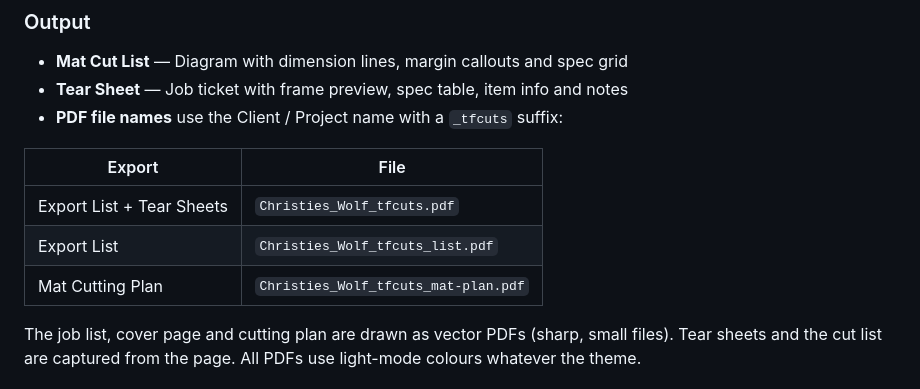
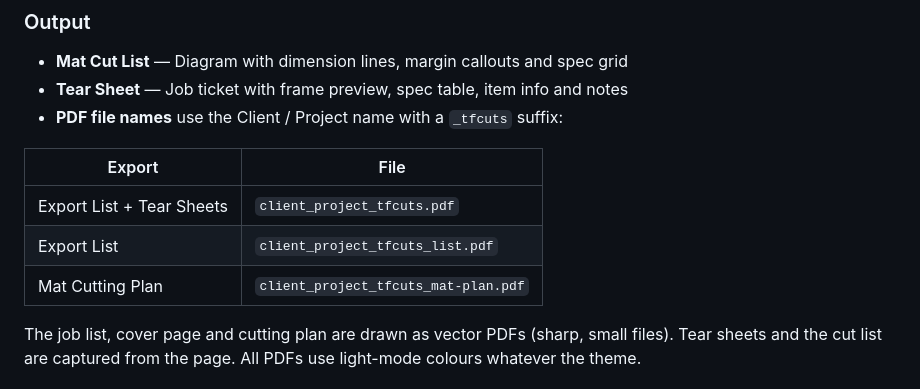
Before and after one commit to christophcunningham/totalframe, a Markdown page: README.md, the part around the change. Drawn GitHub-style.

```diff
--- a/README.md
+++ b/README.md
@@ -105,9 +105,9 @@ Open from the Job List. Boards (windows and backers) are grouped by mat colour a
 
 | Export | File |
 |---|---|
-| Export List + Tear Sheets | `Christies_Wolf_tfcuts.pdf` |
-| Export List | `Christies_Wolf_tfcuts_list.pdf` |
-| Mat Cutting Plan | `Christies_Wolf_tfcuts_mat-plan.pdf` |
+| Export List + Tear Sheets | `client_project_tfcuts.pdf` |
+| Export List | `client_project_tfcuts_list.pdf` |
+| Mat Cutting Plan | `client_project_tfcuts_mat-plan.pdf` |
 
 The job list, cover page and cutting plan are drawn as vector PDFs (sharp, small files). Tear sheets and the cut list are captured from the page. All PDFs use light-mode colours whatever the theme.
 
```
